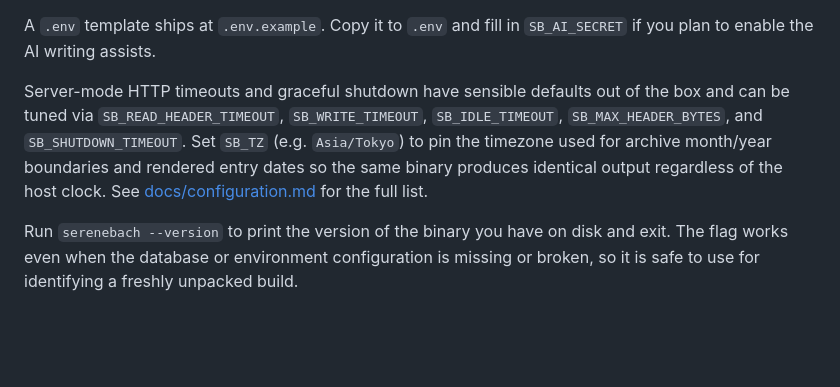
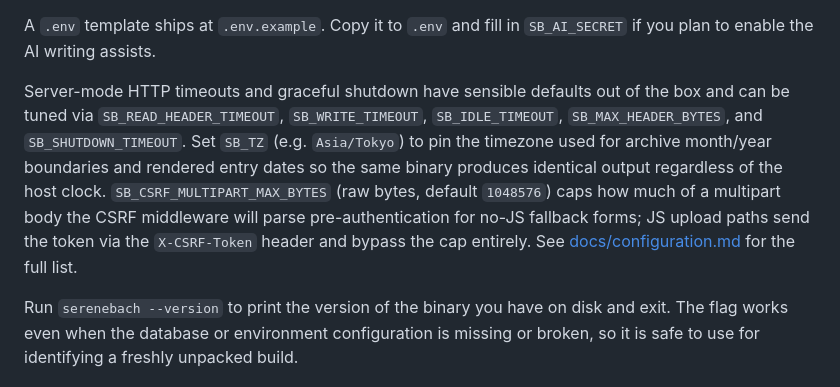
Before and after one commit to serendipitynz/serenebach, a Markdown page: README.md, the part around the change. GitHub-like rendering; blank space fills up the shorter version.

```diff
--- a/README.md
+++ b/README.md
@@ -38,7 +38,7 @@ Prefer the CLI? `task seed` still works — it creates the dev DB and seeds an a
 
 A `.env` template ships at `.env.example`. Copy it to `.env` and fill in `SB_AI_SECRET` if you plan to enable the AI writing assists.
 
-Server-mode HTTP timeouts and graceful shutdown have sensible defaults out of the box and can be tuned via `SB_READ_HEADER_TIMEOUT`, `SB_WRITE_TIMEOUT`, `SB_IDLE_TIMEOUT`, `SB_MAX_HEADER_BYTES`, and `SB_SHUTDOWN_TIMEOUT`. Set `SB_TZ` (e.g. `Asia/Tokyo`) to pin the timezone used for archive month/year boundaries and rendered entry dates so the same binary produces identical output regardless of the host clock. See [docs/configuration.md](docs/configuration.md) for the full list.
+Server-mode HTTP timeouts and graceful shutdown have sensible defaults out of the box and can be tuned via `SB_READ_HEADER_TIMEOUT`, `SB_WRITE_TIMEOUT`, `SB_IDLE_TIMEOUT`, `SB_MAX_HEADER_BYTES`, and `SB_SHUTDOWN_TIMEOUT`. Set `SB_TZ` (e.g. `Asia/Tokyo`) to pin the timezone used for archive month/year boundaries and rendered entry dates so the same binary produces identical output regardless of the host clock. `SB_CSRF_MULTIPART_MAX_BYTES` (raw bytes, default `1048576`) caps how much of a multipart body the CSRF middleware will parse pre-authentication for no-JS fallback forms; JS upload paths send the token via the `X-CSRF-Token` header and bypass the cap entirely. See [docs/configuration.md](docs/configuration.md) for the full list.
 
 Run `serenebach --version` to print the version of the binary you have on disk and exit. The flag works even when the database or environment configuration is missing or broken, so it is safe to use for identifying a freshly unpacked build.
 
```
Also changed, not shown: README.ja.md (+1 -1 lines).
